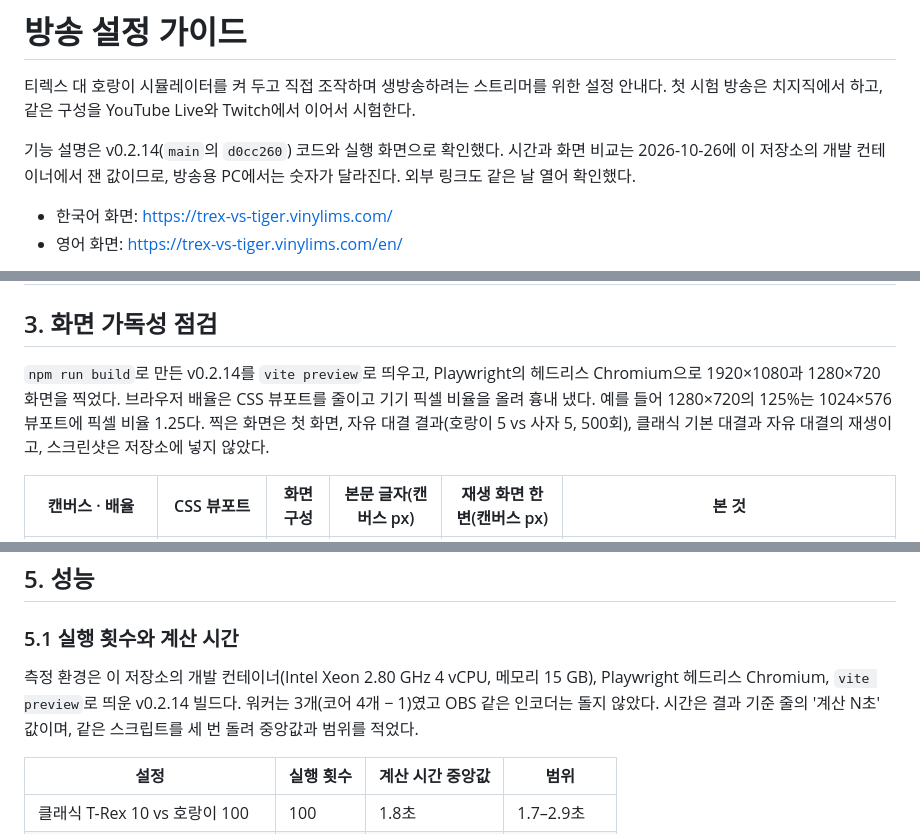
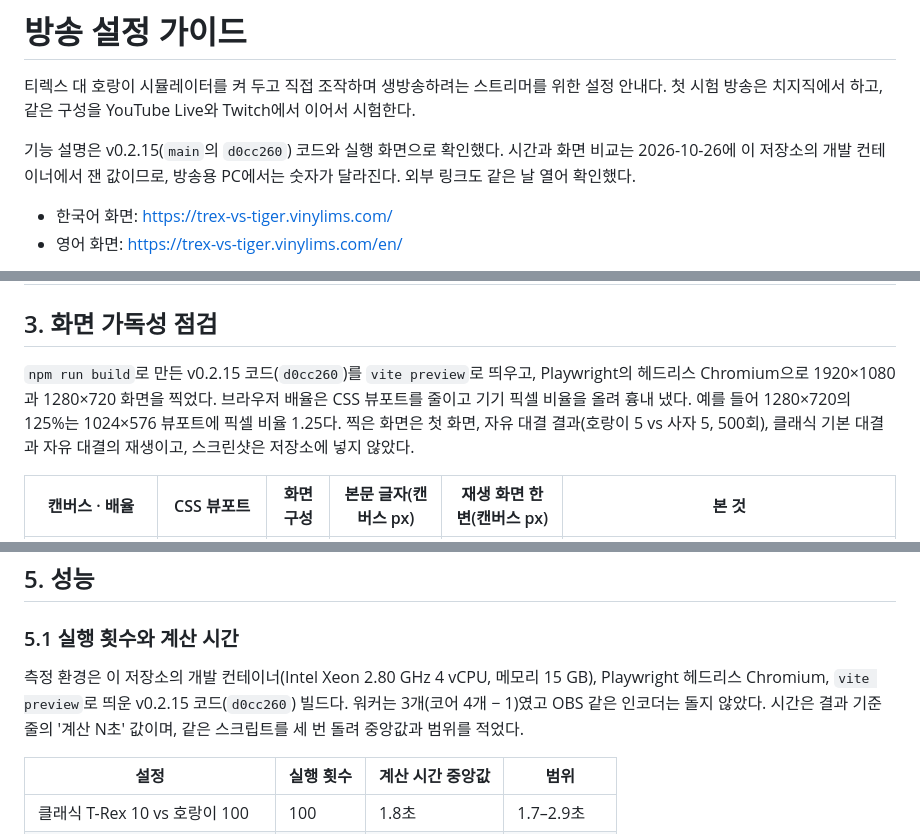
Before and after one commit to VinylStage/trex_vs_tiger_sim, a Markdown page: docs/STREAMING.md, 3 parts joined by grey strips. GitHub-like rendering.

Commit message:
docs(streaming): reference v0.2.15, the release the measured code shipped in
Co-Authored-By: Claude Opus 5.5 <noreply@anthropic.com>
Claude-Session: https://claude.ai/code/session_01Tty7UUVucvdB39hMCvCDkT

```diff
--- a/docs/STREAMING.md
+++ b/docs/STREAMING.md
@@ -2,7 +2,7 @@
 
 티렉스 대 호랑이 시뮬레이터를 켜 두고 직접 조작하며 생방송하려는 스트리머를 위한 설정 안내다. 첫 시험 방송은 치지직에서 하고, 같은 구성을 YouTube Live와 Twitch에서 이어서 시험한다.
 
-기능 설명은 v0.2.14(`main`의 `d0cc260`) 코드와 실행 화면으로 확인했다. 시간과 화면 비교는 2026-10-26에 이 저장소의 개발 컨테이너에서 잰 값이므로, 방송용 PC에서는 숫자가 달라진다. 외부 링크도 같은 날 열어 확인했다.
+기능 설명은 v0.2.15(`main`의 `d0cc260`) 코드와 실행 화면으로 확인했다. 시간과 화면 비교는 2026-10-26에 이 저장소의 개발 컨테이너에서 잰 값이므로, 방송용 PC에서는 숫자가 달라진다. 외부 링크도 같은 날 열어 확인했다.
 
 - 한국어 화면: <https://trex-vs-tiger.vinylims.com/>
 - 영어 화면: <https://trex-vs-tiger.vinylims.com/en/>
@@ -192,7 +192,7 @@ OBS의 '자동' 캡쳐 방식은 창 클래스 이름에 Chrome이 들어간 창
 
 ## 3. 화면 가독성 점검
 
-`npm run build`로 만든 v0.2.14를 `vite preview`로 띄우고, Playwright의 헤드리스 Chromium으로 1920×1080과 1280×720 화면을 찍었다. 브라우저 배율은 CSS 뷰포트를 줄이고 기기 픽셀 비율을 올려 흉내 냈다. 예를 들어 1280×720의 125%는 1024×576 뷰포트에 픽셀 비율 1.25다. 찍은 화면은 첫 화면, 자유 대결 결과(호랑이 5 vs 사자 5, 500회), 클래식 기본 대결과 자유 대결의 재생이고, 스크린샷은 저장소에 넣지 않았다.
+`npm run build`로 만든 v0.2.15 코드(`d0cc260`)를 `vite preview`로 띄우고, Playwright의 헤드리스 Chromium으로 1920×1080과 1280×720 화면을 찍었다. 브라우저 배율은 CSS 뷰포트를 줄이고 기기 픽셀 비율을 올려 흉내 냈다. 예를 들어 1280×720의 125%는 1024×576 뷰포트에 픽셀 비율 1.25다. 찍은 화면은 첫 화면, 자유 대결 결과(호랑이 5 vs 사자 5, 500회), 클래식 기본 대결과 자유 대결의 재생이고, 스크린샷은 저장소에 넣지 않았다.
 
 | 캔버스 · 배율    | CSS 뷰포트 | 화면 구성 | 본문 글자(캔버스 px) | 재생 화면 한 변(캔버스 px) | 본 것                                                                                        |
 | ---------------- | ---------- | --------- | -------------------- | -------------------------- | -------------------------------------------------------------------------------------------- |
@@ -253,7 +253,7 @@ OBS의 '자동' 캡쳐 방식은 창 클래스 이름에 Chrome이 들어간 창
 
 ### 5.1 실행 횟수와 계산 시간
 
-측정 환경은 이 저장소의 개발 컨테이너(Intel Xeon 2.80 GHz 4 vCPU, 메모리 15 GB), Playwright 헤드리스 Chromium, `vite preview`로 띄운 v0.2.14 빌드다. 워커는 3개(코어 4개 − 1)였고 OBS 같은 인코더는 돌지 않았다. 시간은 결과 기준 줄의 '계산 N초' 값이며, 같은 스크립트를 세 번 돌려 중앙값과 범위를 적었다.
+측정 환경은 이 저장소의 개발 컨테이너(Intel Xeon 2.80 GHz 4 vCPU, 메모리 15 GB), Playwright 헤드리스 Chromium, `vite preview`로 띄운 v0.2.15 코드(`d0cc260`) 빌드다. 워커는 3개(코어 4개 − 1)였고 OBS 같은 인코더는 돌지 않았다. 시간은 결과 기준 줄의 '계산 N초' 값이며, 같은 스크립트를 세 번 돌려 중앙값과 범위를 적었다.
 
 | 설정                            | 실행 횟수 | 계산 시간 중앙값 | 범위        |
 | ------------------------------- | --------- | ---------------- | ----------- |
```
